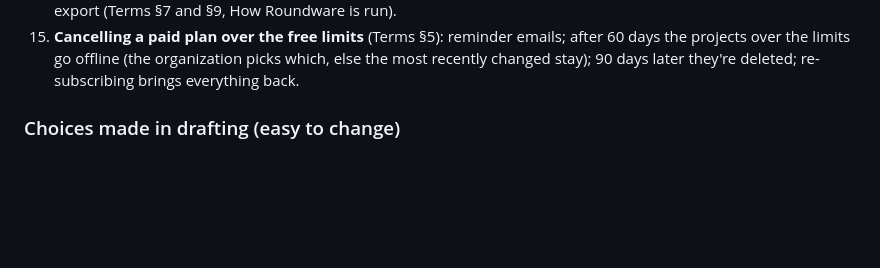
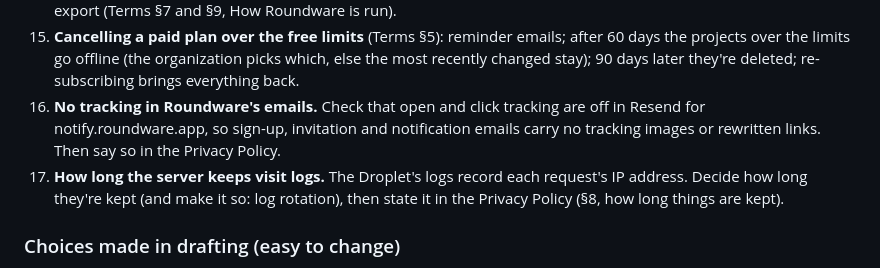
Before and after one commit to roundware/roundware-saas-home, a Markdown page: legal/README.md, the part around the change. Rendered like a GitHub page; blank space fills up the shorter version.

Commit message:
Legal checklist: no tracking in emails; how long visit logs are kept
Co-Authored-By: Claude Opus 5.5 <noreply@anthropic.com>

```diff
--- a/legal/README.md
+++ b/legal/README.md
@@ -49,6 +49,8 @@ The documents describe Roundware as it will be once these are done. Each is mark
 13. **Backups of uploaded files.** When they're done, update How Roundware is run, Privacy §8 and Terms §6.
 14. **Release the v3 server and admin as open source**, with instructions for running your own and importing an export (Terms §7 and §9, How Roundware is run).
 15. **Cancelling a paid plan over the free limits** (Terms §5): reminder emails; after 60 days the projects over the limits go offline (the organization picks which, else the most recently changed stay); 90 days later they're deleted; re-subscribing brings everything back.
+16. **No tracking in Roundware's emails.** Check that open and click tracking are off in Resend for notify.roundware.app, so sign-up, invitation and notification emails carry no tracking images or rewritten links. Then say so in the Privacy Policy.
+17. **How long the server keeps visit logs.** The Droplet's logs record each request's IP address. Decide how long they're kept (and make it so: log rotation), then state it in the Privacy Policy (§8, how long things are kept).
 
 ### Choices made in drafting (easy to change)
 
```
